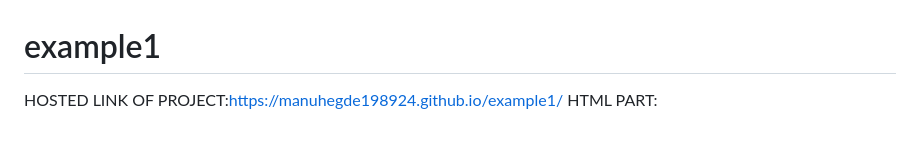
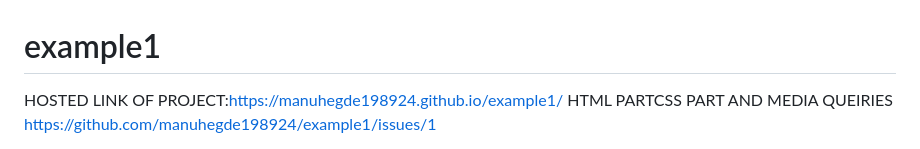
Before and after one commit to manuhegde198924/example1, a Markdown page: README.md, the part around one of its changes. GitHub-like rendering.

```diff
--- a/README.md
+++ b/README.md
@@ -1,5 +1,6 @@
 # example1
 
 HOSTED LINK OF PROJECT:https://manuhegde198924.github.io/example1/
-HTML PART:
+HTML PARTCSS PART AND MEDIA QUEIRIES
+https://github.com/manuhegde198924/example1/issues/1
 
```
Also changed, not shown: other parts of README.md (+3 -16 lines).
